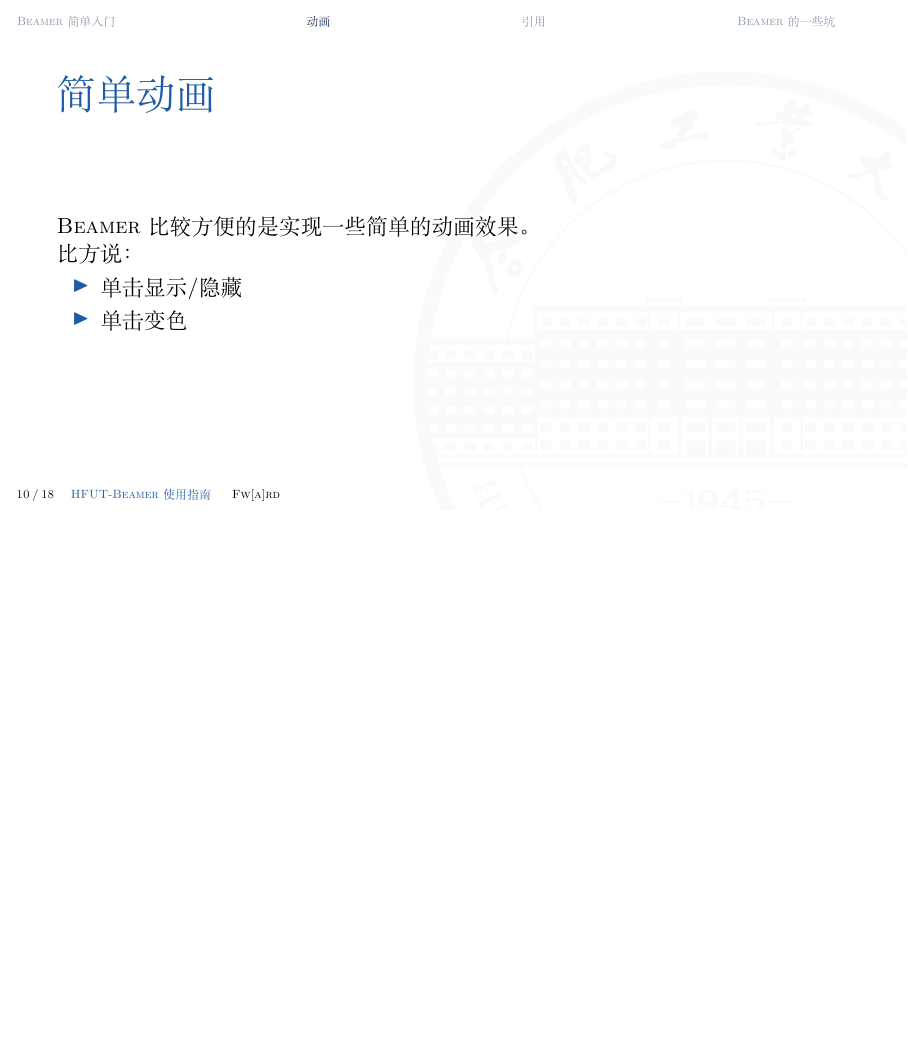
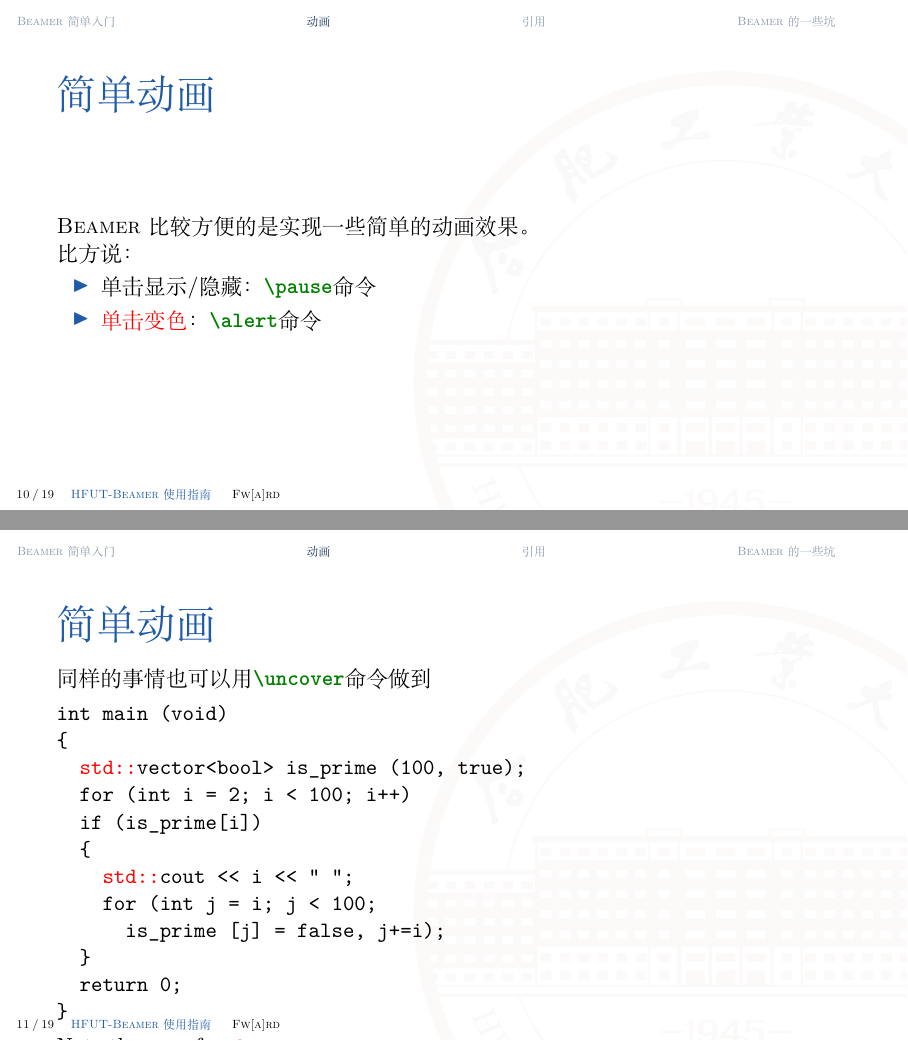
Before and after one commit to HFUTTUG/HFUT-Beamer, LaTeX slides (example.tex, which reads beamerthemehfut-BinChen.sty): page 14 of 22 before the commit and pages 17 and 21 of 29 after it, the two joined at a grey line, the shorter picture padded with empty space. Compiled offline with XeLaTeX.

```diff
--- a/beamerthemehfut-BinChen.sty
+++ b/beamerthemehfut-BinChen.sty
@@ -140,16 +140,16 @@
       % college logo, now we do not use it.
       %\node [anchor=north east, inner sep=0pt]  at ([xshift = -0.15cm, yshift=-1pt]current page.north east){\includegraphics[height=.7cm]{学院徽章.png}};
       % HFUT logo
-      \node [anchor=north west, inner sep=0pt]  at ([xshift = 10pt, yshift=-1pt]current page.north west){\includegraphics[height=.7cm]{images/HFUT_Horizontal_name&badge.pdf}};
+      \node [anchor=north east, inner sep=0pt]  at ([xshift = -10pt, yshift=-1pt]current page.north east){\includegraphics[height=.7cm]{images/HFUT_Horizontal_name&badge.pdf}};
 
       % top line
       \draw[tueScharlaken] ([xshift = 0pt, yshift=-22pt]current page.north west) -- ([xshift = 0pt, yshift=-22pt]current page.north east);
 
       % frame title
-      \node [anchor=north west , inner sep=0pt, tuedarkblue, font=\Large]  at ([xshift = 10pt, yshift=-28pt]current page.north west){\insertframetitle};
+      \node [anchor=north west , inner sep=0pt, tuedarkblue, font=\Large]  at ([xshift = 10pt, yshift=-5pt]current page.north west){\insertframetitle};
       \ifx\insertframesubtitle\@empty
       \else
-        \node [anchor=north west , inner sep=0pt, tuedarkblue, font=\large]  at ([xshift = 10pt, yshift=-48pt]current page.north west){\insertframesubtitle};
+        \node [anchor=north west , inner sep=0pt, tuedarkblue, font=\large]  at ([xshift = 10pt, yshift=-25pt]current page.north west){\insertframesubtitle};
       \fi
     \end{tikzpicture}
   \end{beamercolorbox}
--- a/example.tex
+++ b/example.tex
@@ -5,7 +5,6 @@
 \usetheme{hfut-sx}
 
 \usepackage{amsmath,amsfonts,amssymb}
-\usepackage{blindtext}
 \usepackage{multirow}
 \usepackage{booktabs}
 \usepackage{layout}
@@ -158,14 +157,37 @@
 
 \section{动画}
 
-\begin{frame}{简单动画}
+\begin{frame}[fragile]{简单动画}
 	\Beamer{}比较方便的是实现一些简单的动画效果。
 
 	比方说：
 	\begin{itemize}
-		\item 单击显示/隐藏
-  		\item 单击变色
+		\pause
+		\item 单击显示/隐藏：\mintinline{tex}{\pause}命令
+		\pause
+  		\item \alert<4>{单击变色}：\mintinline{tex}{\alert}命令
 	\end{itemize}
+\end{frame}
+
+\begin{frame}[fragile]{简单动画}
+	同样的事情也可以用\mintinline{tex}{\uncover}命令做到
+
+\begin{semiverbatim}
+\uncover<1->{\alert<0>{int main (void)}}
+\uncover<1->{\alert<0>{\{}}
+\uncover<1->{\alert<1>{  \alert<4>{std::}vector<bool> is_prime (100, true);}}
+\uncover<1->{\alert<1>{  for (int i = 2; i < 100; i++)}}
+\uncover<2->{\alert<2>{  if (is_prime[i])}}
+\uncover<2->{\alert<0>{  \{}}
+\uncover<3->{\alert<3>{    \alert<4>{std::}cout << i << " ";}}
+\uncover<3->{\alert<3>{    for (int j = i; j < 100;}}
+\uncover<3->{\alert<3>{      is_prime [j] = false, j+=i);}}
+\uncover<2->{\alert<0>{  \}}}
+\uncover<1->{\alert<0>{  return 0;}}
+\uncover<1->{\alert<0>{\}}}
+\end{semiverbatim}
+\visible<4->{Note the use of \alert{\texttt{std::}}.}
+
 \end{frame}
 
 \section{引用}
```
Also changed, not shown: beamerthemeCambridgeUS-hfut.sty (deleted, +0 -43 lines), beamerthemehfut-CambridgeUS.sty (added, +43 -0 lines), README.md, example.tex (11 more changed lines).
